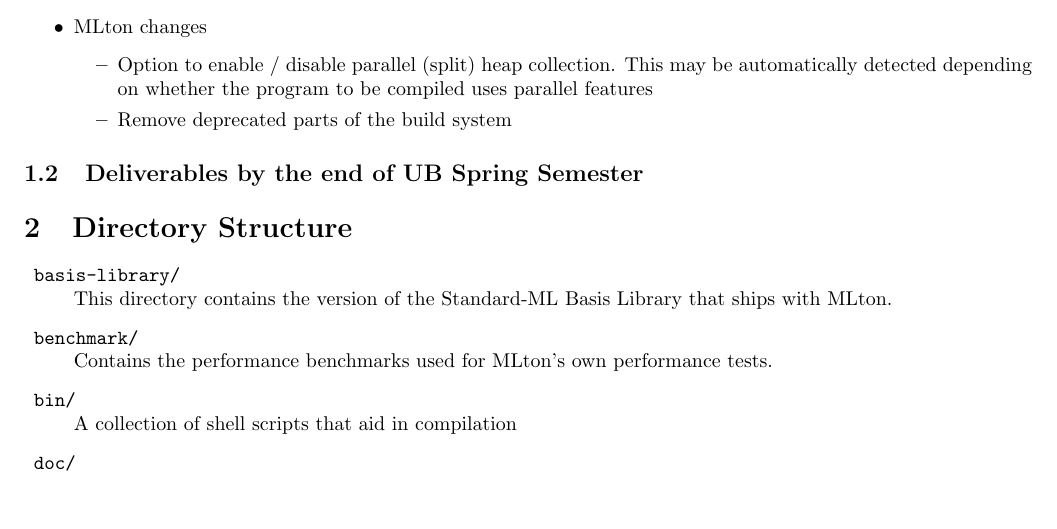
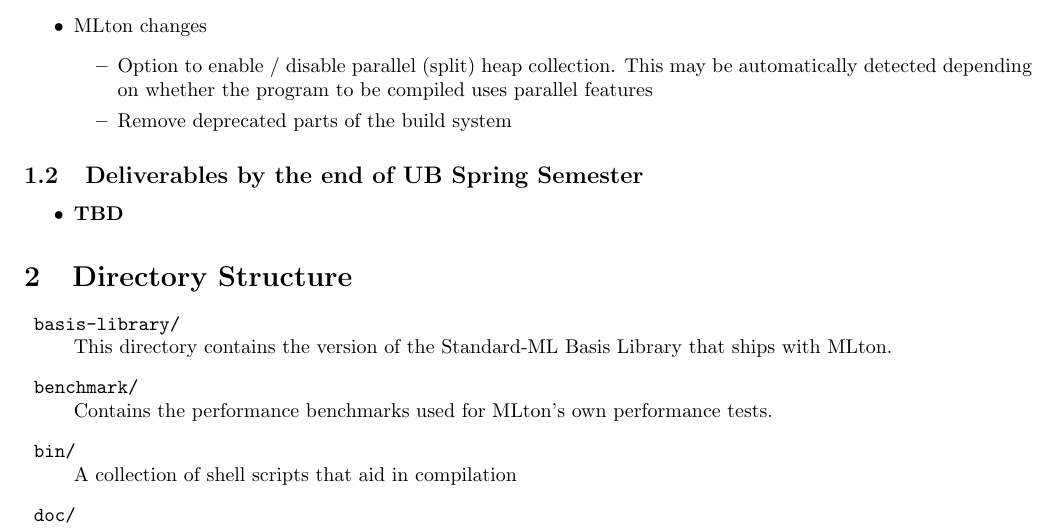
Before and after one commit to UBMLtonGroup/HackersGuide, a LaTeX document (MLtonHackersGuide.tex): part of page 2 of 3, cut so that both start at the same text, the shorter picture padded with empty space. Compiled offline with pdfLaTeX.

Commit message:
compiles now

```diff
--- a/MLtonHackersGuide.tex
+++ b/MLtonHackersGuide.tex
@@ -38,7 +38,7 @@
 \end{itemize}
 \subsection{Deliverables by the end of UB Spring Semester}
 \begin{itemize}
-
+  \item \textbf{TBD}
 \end{itemize}
 
 \section{Directory Structure}
```
